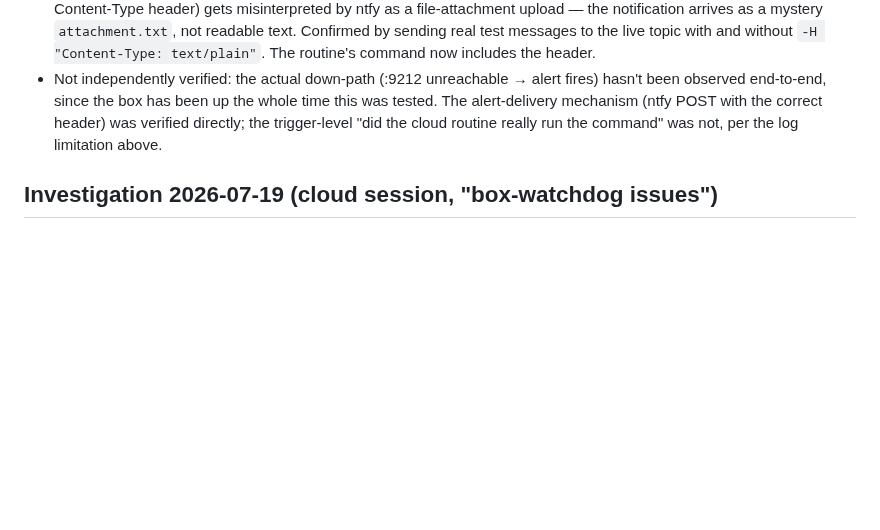
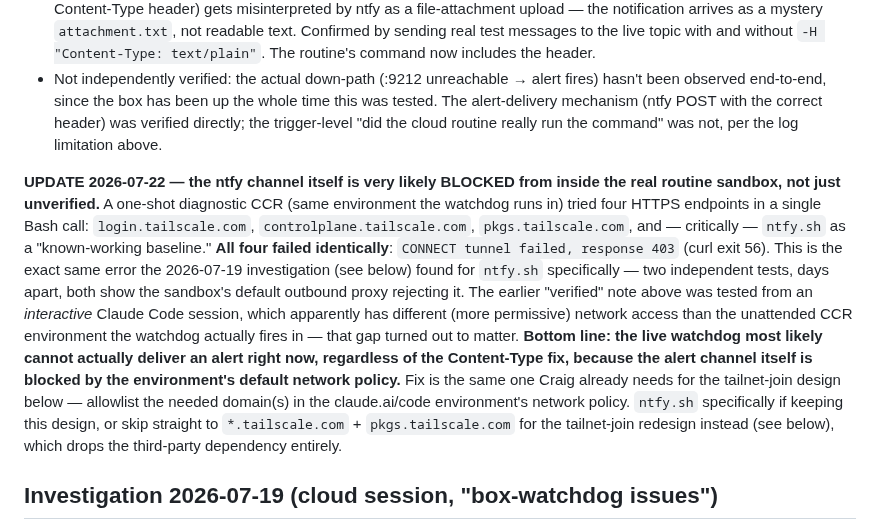
Before and after one commit to ccantynz-alt/jarvis-platform, a Markdown page: docs/OFF-BOX-WATCHDOG.md, the part around the change. Drawn GitHub-style; blank space fills up the shorter version.

```diff
--- a/docs/OFF-BOX-WATCHDOG.md
+++ b/docs/OFF-BOX-WATCHDOG.md
@@ -141,6 +141,29 @@ occur. The cost is losing transition-only alerting (see Known limitations)
   the cloud routine really run the command" was not, per the log
   limitation above.
 
+**UPDATE 2026-07-22 — the ntfy channel itself is very likely BLOCKED from
+inside the real routine sandbox, not just unverified.** A one-shot
+diagnostic CCR (same environment the watchdog runs in) tried four HTTPS
+endpoints in a single Bash call: `login.tailscale.com`,
+`controlplane.tailscale.com`, `pkgs.tailscale.com`, and — critically —
+`ntfy.sh` as a "known-working baseline." **All four failed identically**:
+`CONNECT tunnel failed, response 403` (curl exit 56). This is the exact
+same error the 2026-07-19 investigation (see below) found for `ntfy.sh`
+specifically — two independent tests, days apart, both show the sandbox's
+default outbound proxy rejecting it. The earlier "verified" note above was
+tested from an *interactive* Claude Code session, which apparently has
+different (more permissive) network access than the unattended CCR
+environment the watchdog actually fires in — that gap turned out to
+matter. **Bottom line: the live watchdog most likely cannot actually
+deliver an alert right now, regardless of the Content-Type fix, because
+the alert channel itself is blocked by the environment's default network
+policy.** Fix is the same one Craig already needs for the tailnet-join
+design below — allowlist the needed domain(s) in the claude.ai/code
+environment's network policy. `ntfy.sh` specifically if keeping this
+design, or skip straight to `*.tailscale.com` + `pkgs.tailscale.com` for
+the tailnet-join redesign instead (see below), which drops the third-party
+dependency entirely.
+
 ## Investigation 2026-07-19 (cloud session, "box-watchdog issues")
 
 Findings from a Claude Code cloud session that dug into the failures above.
```
Also changed, not shown: CLAUDE.md (+20 -7 lines).
